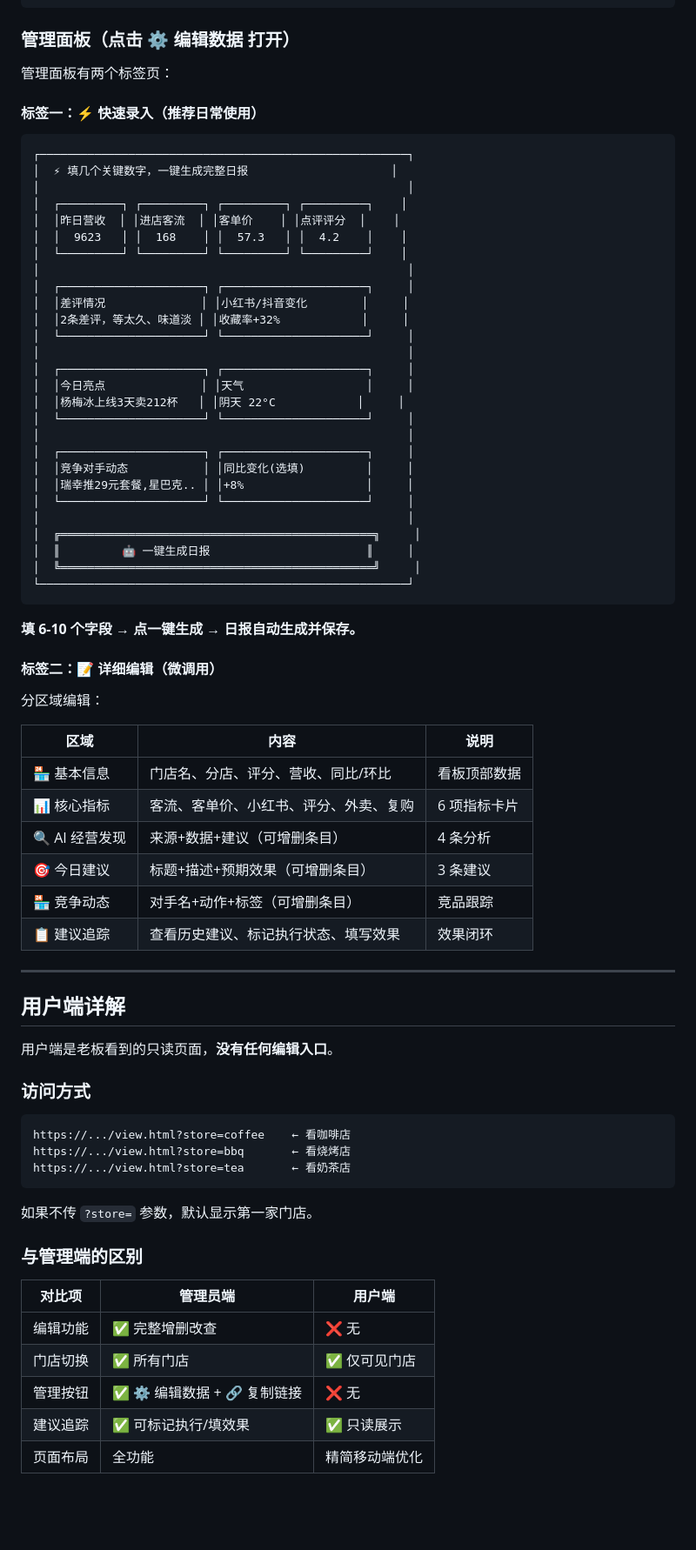
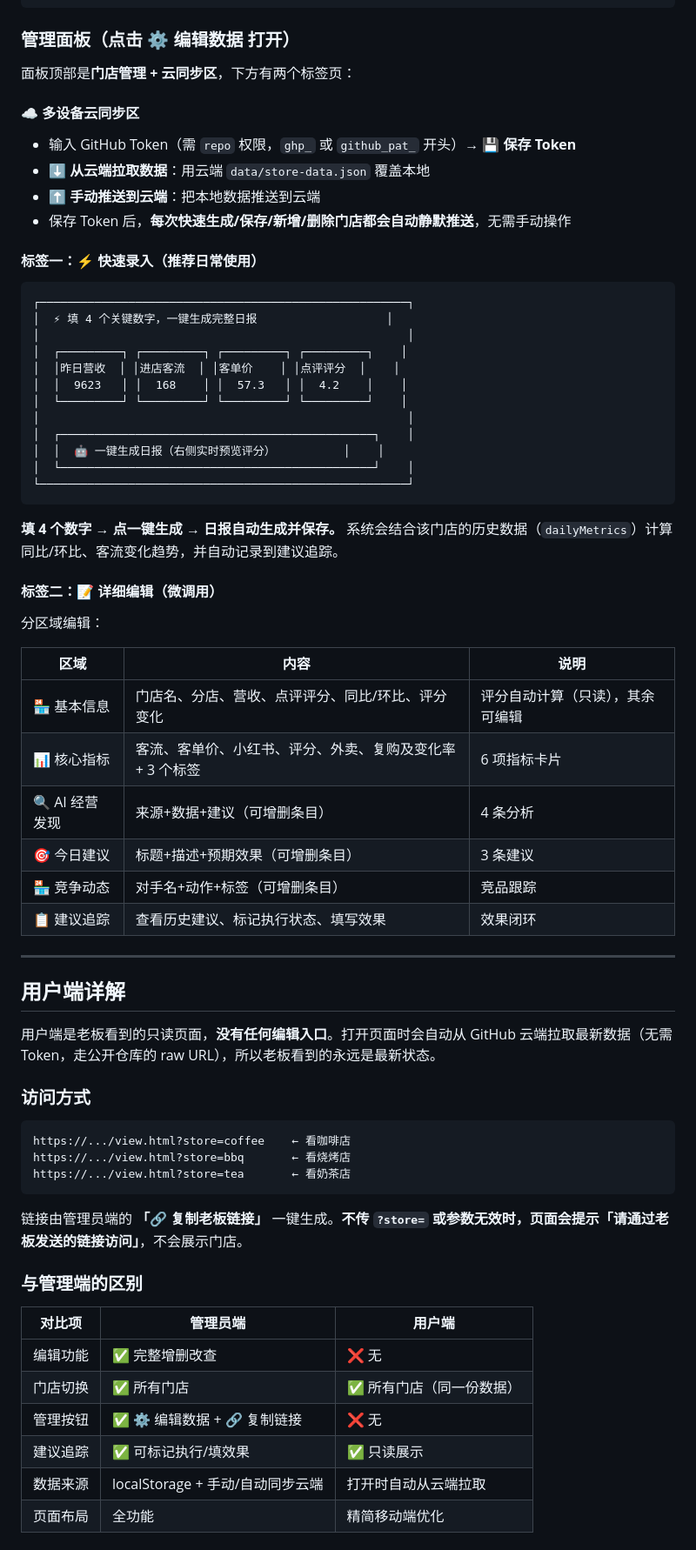
Before and after one commit to yuziyang757-lang/store-dashboard, a Markdown page: README.md, the part around one of its changes. Shown at 87% size. GitHub-like rendering; blank space fills up the shorter version.

````diff
--- a/README.md
+++ b/README.md
@@ -143,41 +151,33 @@ https://你的用户名.github.io/store-dashboard/view.html?store=coffee  ←
 
 ### 管理面板（点击 ⚙️ 编辑数据 打开）
 
-管理面板有两个标签页：
+面板顶部是**门店管理 + 云同步区**，下方有两个标签页：
+
+#### ☁️ 多设备云同步区
+
+- 输入 GitHub Token（需 `repo` 权限，`ghp_` 或 `github_pat_` 开头）→ **💾 保存 Token**
+- **⬇️ 从云端拉取数据**：用云端 `data/store-data.json` 覆盖本地
+- **⬆️ 手动推送到云端**：把本地数据推送到云端
+- 保存 Token 后，**每次快速生成/保存/新增/删除门店都会自动静默推送**，无需手动操作
 
 #### 标签一：⚡ 快速录入（推荐日常使用）
 
 ```
 ┌──────────────────────────────────────────────────────┐
-│  ⚡ 填几个关键数字，一键生成完整日报                     │
+│  ⚡ 填 4 个关键数字，一键生成完整日报                   │
 │                                                      │
 │  ┌─────────┐ ┌─────────┐ ┌─────────┐ ┌─────────┐    │
 │  │昨日营收  │ │进店客流  │ │客单价    │ │点评评分  │    │
 │  │  9623   │ │  168    │ │  57.3   │ │  4.2    │    │
 │  └─────────┘ └─────────┘ └─────────┘ └─────────┘    │
 │                                                      │
-│  ┌─────────────────────┐ ┌─────────────────────┐     │
-│  │差评情况              │ │小红书/抖音变化        │     │
-│  │2条差评，等太久、味道淡 │ │收藏率+32%            │     │
-│  └─────────────────────┘ └─────────────────────┘     │
-│                                                      │
-│  ┌─────────────────────┐ ┌─────────────────────┐     │
-│  │今日亮点              │ │天气                  │     │
-│  │杨梅冰上线3天卖212杯   │ │阴天 22°C            │     │
-│  └─────────────────────┘ └─────────────────────┘     │
-│                                                      │
-│  ┌─────────────────────┐ ┌─────────────────────┐     │
-│  │竞争对手动态           │ │同比变化(选填)         │     │
-│  │瑞幸推29元套餐,星巴克.. │ │+8%                  │     │
-│  └─────────────────────┘ └─────────────────────┘     │
-│                                                      │
-│  ╔══════════════════════════════════════════════╗     │
-│  ║         🤖 一键生成日报                       ║     │
-│  ╚══════════════════════════════════════════════╝     │
+│  ┌──────────────────────────────────────────────┐    │
+│  │  🤖 一键生成日报（右侧实时预览评分）          │    │
+│  └──────────────────────────────────────────────┘    │
 └──────────────────────────────────────────────────────┘
 ```
 
-**填 6-10 个字段 → 点一键生成 → 日报自动生成并保存。**
+**填 4 个数字 → 点一键生成 → 日报自动生成并保存。** 系统会结合该门店的历史数据（`dailyMetrics`）计算同比/环比、客流变化趋势，并自动记录到建议追踪。
 
 #### 标签二：📝 详细编辑（微调用）
 
@@ -185,8 +185,8 @@ https://你的用户名.github.io/store-dashboard/view.html?store=coffee  ←
 
 | 区域 | 内容 | 说明 |
 |------|------|------|
-| 🏪 基本信息 | 门店名、分店、评分、营收、同比/环比 | 看板顶部数据 |
-| 📊 核心指标 | 客流、客单价、小红书、评分、外卖、复购 | 6 项指标卡片 |
+| 🏪 基本信息 | 门店名、分店、营收、点评评分、同比/环比、评分变化 | 评分自动计算（只读），其余可编辑 |
+| 📊 核心指标 | 客流、客单价、小红书、评分、外卖、复购及变化率 + 3 个标签 | 6 项指标卡片 |
 | 🔍 AI 经营发现 | 来源+数据+建议（可增删条目） | 4 条分析 |
 | 🎯 今日建议 | 标题+描述+预期效果（可增删条目） | 3 条建议 |
 | 🏪 竞争动态 | 对手名+动作+标签（可增删条目） | 竞品跟踪 |
@@ -196,7 +196,7 @@ https://你的用户名.github.io/store-dashboard/view.html?store=coffee  ←
 
 ## 用户端详解
 
-用户端是老板看到的只读页面，**没有任何编辑入口**。
+用户端是老板看到的只读页面，**没有任何编辑入口**。打开页面时会自动从 GitHub 云端拉取最新数据（无需 Token，走公开仓库的 raw URL），所以老板看到的永远是最新状态。
 
 ### 访问方式
 
@@ -206,14 +206,15 @@ https://.../view.html?store=bbq       ← 看烧烤店
 https://.../view.html?store=tea       ← 看奶茶店
 ```
 
-如果不传 `?store=` 参数，默认显示第一家门店。
+链接由管理员端的 **「🔗 复制老板链接」** 一键生成。**不传 `?store=` 或参数无效时，页面会提示「请通过老板发送的链接访问」**，不会展示门店。
 
 ### 与管理端的区别
 
 | 对比项 | 管理员端 | 用户端 |
 |--------|---------|--------|
 | 编辑功能 | ✅ 完整增删改查 | ❌ 无 |
-| 门店切换 | ✅ 所有门店 | ✅ 仅可见门店 |
+| 门店切换 | ✅ 所有门店 | ✅ 所有门店（同一份数据） |
 | 管理按钮 | ✅ ⚙️ 编辑数据 + 🔗 复制链接 | ❌ 无 |
 | 建议追踪 | ✅ 可标记执行/填效果 | ✅ 只读展示 |
+| 数据来源 | localStorage + 手动/自动同步云端 | 打开时自动从云端拉取 |
 | 页面布局 | 全功能 | 精简移动端优化 |
````
Also changed, not shown: other parts of README.md (+119 -51 lines).
